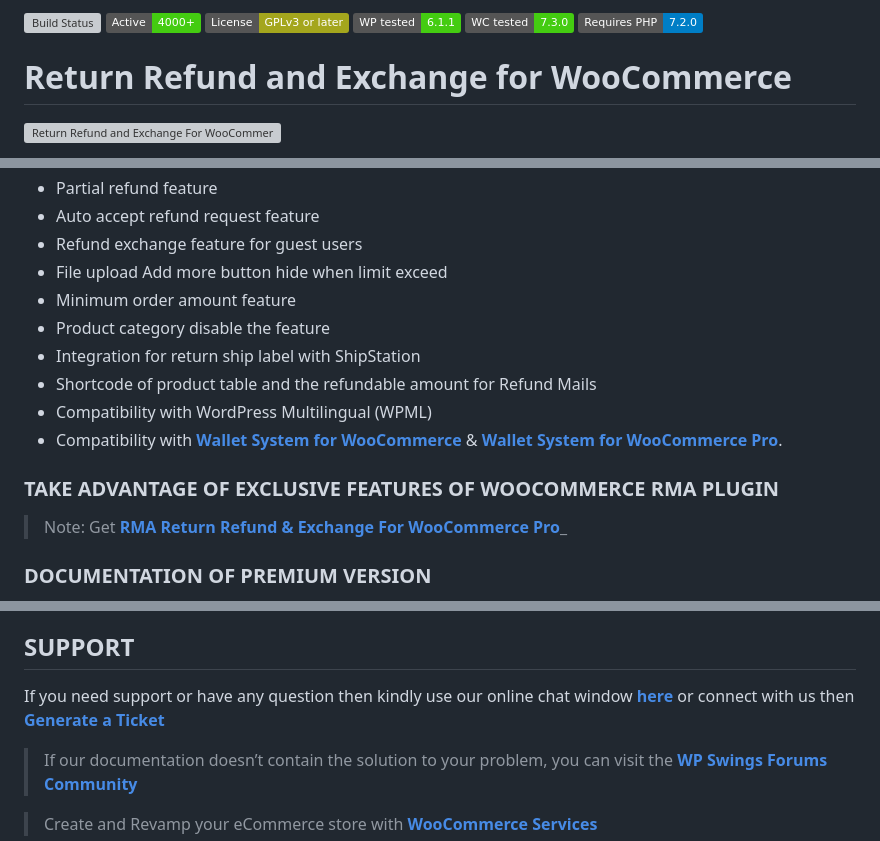
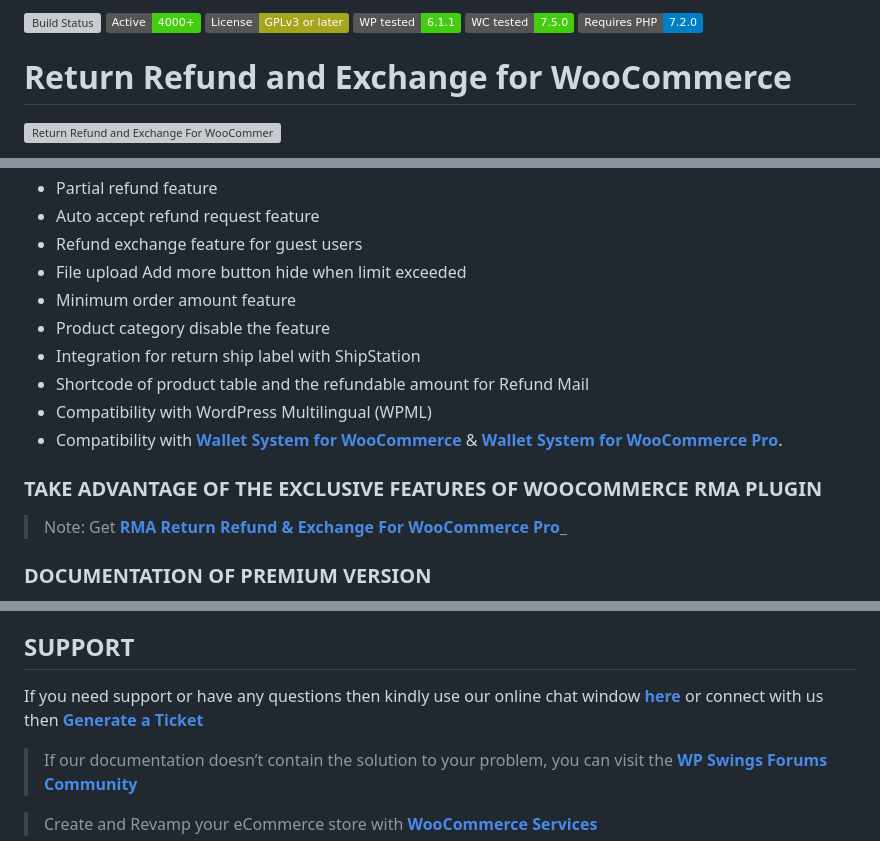
Before and after one commit to wpswings/woo-refund-and-exchange-lite, a Markdown page: readme.md, 3 parts joined by grey strips. GitHub-like rendering; badges without logos; grey boxes are pictures that could not be loaded.

```diff
--- a/readme.md
+++ b/readme.md
@@ -1,4 +1,4 @@
-[![Build Status](https://img.shields.io/travis/twbs/bootstrap/v4-dev.svg)](https://travis-ci.org/twbs/bootstrap) ![Active installs](https://img.shields.io/badge/Active-4000%2B-brightgreen) ![License](https://img.shields.io/badge/License-GPLv3%20or%20later-yellowgreen) ![WP tested](https://img.shields.io/badge/WP%20tested-6.1.1-brightgreen) ![WC tested](https://img.shields.io/badge/WC%20tested-7.3.0-brightgreen) ![Requires PHP](https://img.shields.io/badge/Requires%20PHP-7.2.0-blue)
+[![Build Status](https://img.shields.io/travis/twbs/bootstrap/v4-dev.svg)](https://travis-ci.org/twbs/bootstrap) ![Active installs](https://img.shields.io/badge/Active-4000%2B-brightgreen) ![License](https://img.shields.io/badge/License-GPLv3%20or%20later-yellowgreen) ![WP tested](https://img.shields.io/badge/WP%20tested-6.1.1-brightgreen) ![WC tested](https://img.shields.io/badge/WC%20tested-7.5.0-brightgreen) ![Requires PHP](https://img.shields.io/badge/Requires%20PHP-7.2.0-blue)
 # Return Refund and Exchange for WooCommerce
 ![Return Refund and Exchange For WooCommerce - Create A Simple Warranty Management System RMA with Exchange, Wallet & Cancel Order Features](https://ps.w.org/woo-refund-and-exchange-lite/assets/banner-772x250.png?rev=2672154
 )
@@ -92,15 +92,15 @@ Check out [**Return Refund and Exchange For WooCommerce Knowledge Base**](https:
 * Partial refund feature
 * Auto accept refund request feature
 * Refund exchange feature for guest users
-* File upload Add more button hide when limit exceed
+* File upload Add more button hide when limit exceeded
 * Minimum order amount feature
 * Product category disable the feature
 * Integration for return ship label with ShipStation
-* Shortcode of product table and the refundable amount for Refund Mails
+* Shortcode of product table and the refundable amount for Refund Mail
 * Compatibility with WordPress Multilingual (WPML)
 * Compatibility with [**Wallet System for WooCommerce**](https://wordpress.org/plugins/wallet-system-for-woocommerce/) & [**Wallet System for WooCommerce Pro**](https://wpswings.com/product/wallet-system-for-woocommerce-pro/?utm_source=wpswings-wallet-pro&utm_medium=rma-github-page&utm_campaign=wallet-pro).
 
-### TAKE ADVANTAGE OF EXCLUSIVE FEATURES OF WOOCOMMERCE RMA PLUGIN
+### TAKE ADVANTAGE OF THE EXCLUSIVE FEATURES OF WOOCOMMERCE RMA PLUGIN
 > Note:  Get [**RMA Return Refund & Exchange For WooCommerce Pro**](https://wpswings.com/product/rma-return-refund-exchange-for-woocommerce-pro/?utm_source=wpswings-rma-pro&utm_medium=rma-github-page&utm_campaign=premium-plugin)_
 
 ### DOCUMENTATION OF PREMIUM VERSION
@@ -116,7 +116,7 @@ For WooCommerce store owners who want to succeed in the multivendor marketplace
 
 ## SUPPORT
 
-If you need support or have any question then kindly use our online chat window [**here**](https://wpswings.com/?utm_source=wpswings-official&utm_medium=rma-github-page&utm_campaign=wpswings-official) or connect with us then [**Generate a Ticket**](https://wpswings.com/submit-query/?utm_source=wpswings-generate-ticket&utm_medium=rma-github-page&utm_campaign=generate-ticket)
+If you need support or have any questions then kindly use our online chat window [**here**](https://wpswings.com/?utm_source=wpswings-official&utm_medium=rma-github-page&utm_campaign=wpswings-official) or connect with us then [**Generate a Ticket**](https://wpswings.com/submit-query/?utm_source=wpswings-generate-ticket&utm_medium=rma-github-page&utm_campaign=generate-ticket)
 
 > If our documentation doesn’t contain the solution to your problem, you can visit the [**WP Swings Forums Community**](https://forums.wpswings.com/?utm_source=wpswings-forums&utm_medium=rma-github-page&utm_campaign=forum)
 
```
